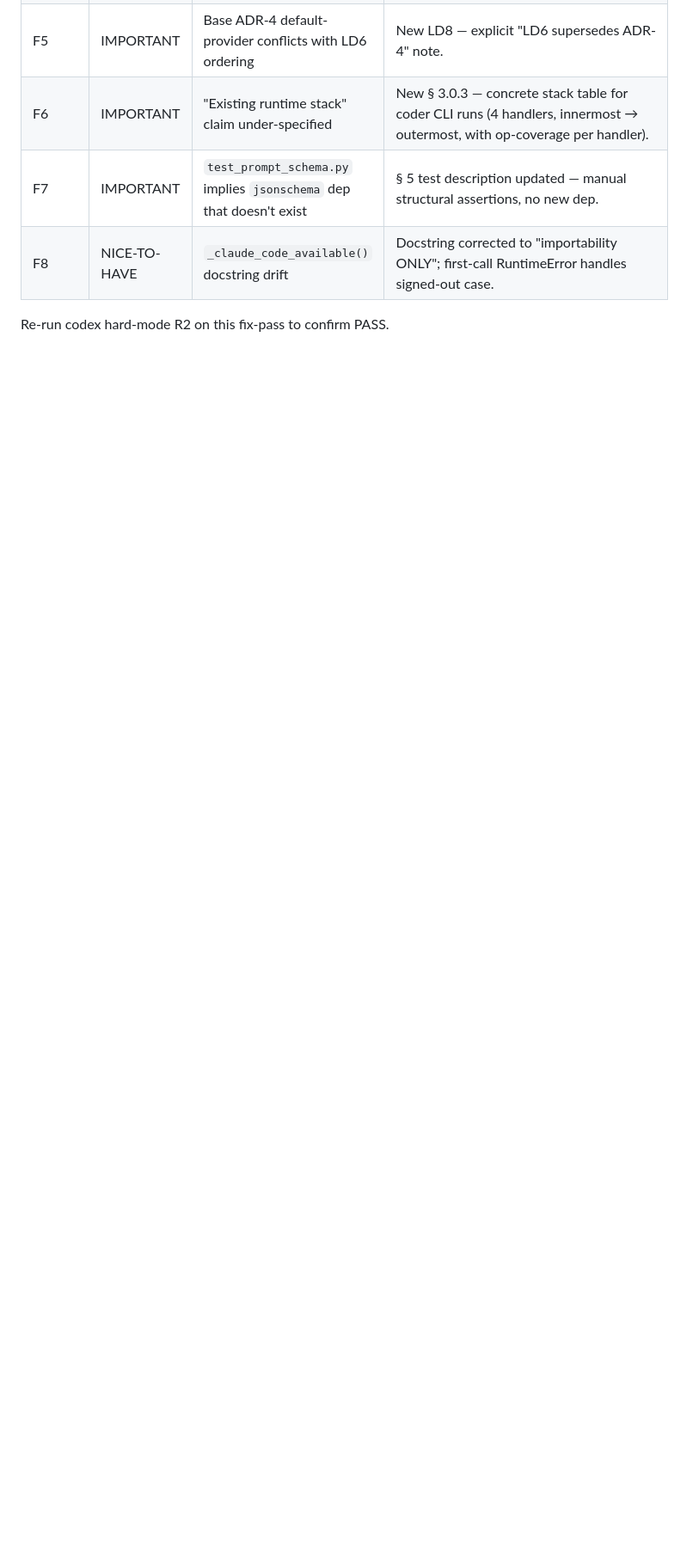
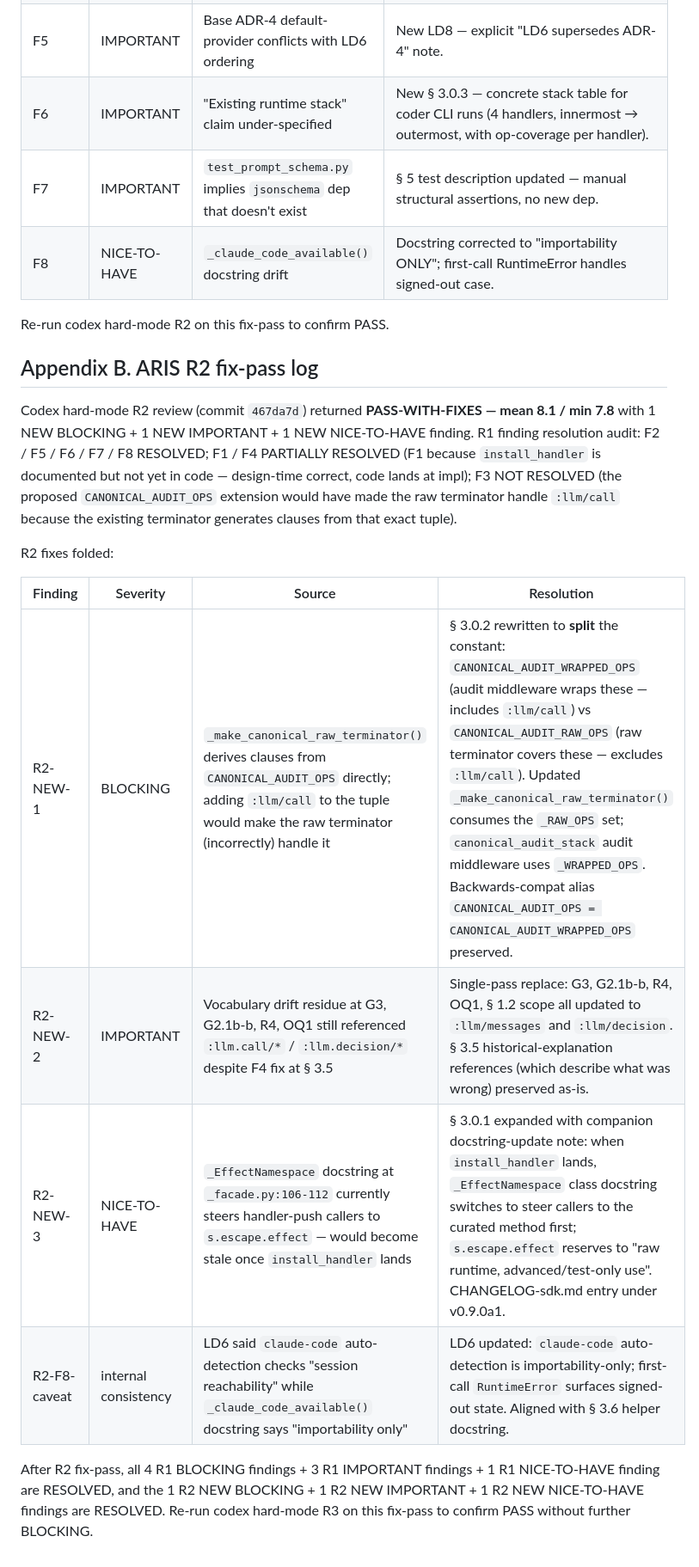
Before and after one commit to nawsaafa/persistence-os, a Markdown page: docs/plans/2026-05-04-phase-2.1b-llm-provider-design.md, the part around one of its changes. Shown at 86% size. GitHub-like rendering; blank space fills up the shorter version.

```diff
--- a/docs/plans/2026-05-04-phase-2.1b-llm-provider-design.md
+++ b/docs/plans/2026-05-04-phase-2.1b-llm-provider-design.md
@@ -993,3 +1037,18 @@ Codex hard-mode R1 review on the R0 design (commit `efd5535`) returned **FAIL
 | F8 | NICE-TO-HAVE | `_claude_code_available()` docstring drift | Docstring corrected to "importability ONLY"; first-call RuntimeError handles signed-out case. |
 
 Re-run codex hard-mode R2 on this fix-pass to confirm PASS.
+
+## Appendix B. ARIS R2 fix-pass log
+
+Codex hard-mode R2 review (commit `467da7d`) returned **PASS-WITH-FIXES — mean 8.1 / min 7.8** with 1 NEW BLOCKING + 1 NEW IMPORTANT + 1 NEW NICE-TO-HAVE finding. R1 finding resolution audit: F2 / F5 / F6 / F7 / F8 RESOLVED; F1 / F4 PARTIALLY RESOLVED (F1 because `install_handler` is documented but not yet in code — design-time correct, code lands at impl); F3 NOT RESOLVED (the proposed `CANONICAL_AUDIT_OPS` extension would have made the raw terminator handle `:llm/call` because the existing terminator generates clauses from that exact tuple).
+
+R2 fixes folded:
+
+| Finding | Severity | Source | Resolution |
+|---|---|---|---|
+| R2-NEW-1 | BLOCKING | `_make_canonical_raw_terminator()` derives clauses from `CANONICAL_AUDIT_OPS` directly; adding `:llm/call` to the tuple would make the raw terminator (incorrectly) handle it | § 3.0.2 rewritten to **split** the constant: `CANONICAL_AUDIT_WRAPPED_OPS` (audit middleware wraps these — includes `:llm/call`) vs `CANONICAL_AUDIT_RAW_OPS` (raw terminator covers these — excludes `:llm/call`). Updated `_make_canonical_raw_terminator()` consumes the `_RAW_OPS` set; `canonical_audit_stack` audit middleware uses `_WRAPPED_OPS`. Backwards-compat alias `CANONICAL_AUDIT_OPS = CANONICAL_AUDIT_WRAPPED_OPS` preserved. |
+| R2-NEW-2 | IMPORTANT | Vocabulary drift residue at G3, G2.1b-b, R4, OQ1 still referenced `:llm.call/*` / `:llm.decision/*` despite F4 fix at § 3.5 | Single-pass replace: G3, G2.1b-b, R4, OQ1, § 1.2 scope all updated to `:llm/messages` and `:llm/decision`. § 3.5 historical-explanation references (which describe what was wrong) preserved as-is. |
+| R2-NEW-3 | NICE-TO-HAVE | `_EffectNamespace` docstring at `_facade.py:106-112` currently steers handler-push callers to `s.escape.effect` — would become stale once `install_handler` lands | § 3.0.1 expanded with companion docstring-update note: when `install_handler` lands, `_EffectNamespace` class docstring switches to steer callers to the curated method first; `s.escape.effect` reserves to "raw runtime, advanced/test-only use". CHANGELOG-sdk.md entry under v0.9.0a1. |
+| R2-F8-caveat | internal consistency | LD6 said `claude-code` auto-detection checks "session reachability" while `_claude_code_available()` docstring says "importability only" | LD6 updated: `claude-code` auto-detection is importability-only; first-call `RuntimeError` surfaces signed-out state. Aligned with § 3.6 helper docstring. |
+
+After R2 fix-pass, all 4 R1 BLOCKING findings + 3 R1 IMPORTANT findings + 1 R1 NICE-TO-HAVE finding are RESOLVED, and the 1 R2 NEW BLOCKING + 1 R2 NEW IMPORTANT + 1 R2 NEW NICE-TO-HAVE findings are RESOLVED. Re-run codex hard-mode R3 on this fix-pass to confirm PASS without further BLOCKING.
```
Also changed, not shown: other parts of docs/plans/2026-05-04-phase-2.1b-llm-provider-design.md (+54 -10 lines).
